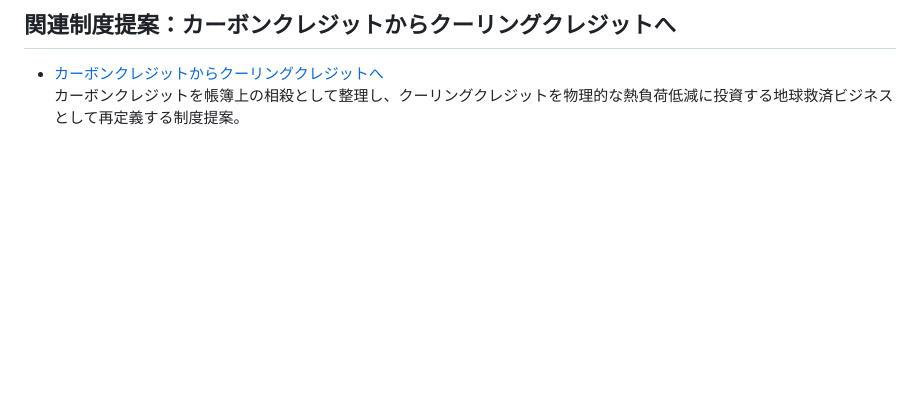
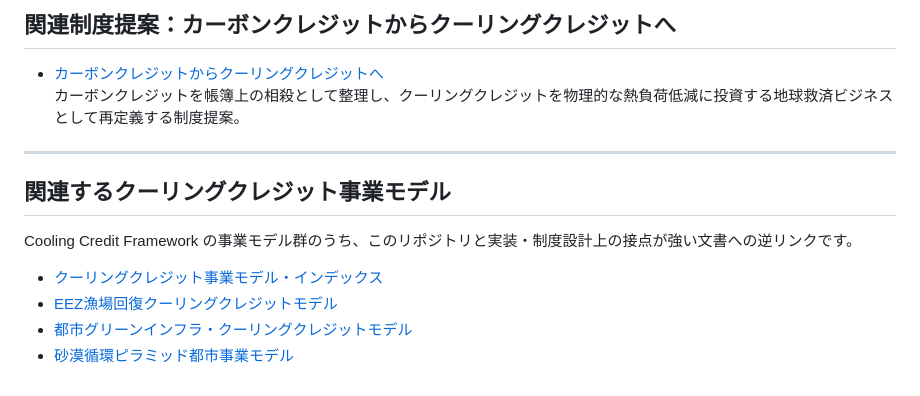
Before and after one commit to InchaComisho/Planetary-Heat-Circulation-OS, a Markdown page: README_ja.md, the part around the change. Drawn GitHub-style; blank space fills up the shorter version.

Commit message:
Add cross-links for Cooling Credit business models

```diff
--- a/README_ja.md
+++ b/README_ja.md
@@ -663,3 +663,14 @@ Creative Commons Attribution-ShareAlike 4.0 International
 
 - [カーボンクレジットからクーリングクレジットへ](https://github.com/InchaComisho/Carbon-Credit-to-Cooling-Credit/blob/main/README_ja.md)
   カーボンクレジットを帳簿上の相殺として整理し、クーリングクレジットを物理的な熱負荷低減に投資する地球救済ビジネスとして再定義する制度提案。
+
+---
+
+## 関連するクーリングクレジット事業モデル
+
+Cooling Credit Framework の事業モデル群のうち、このリポジトリと実装・制度設計上の接点が強い文書への逆リンクです。
+
+- [クーリングクレジット事業モデル・インデックス](https://github.com/InchaComisho/Cooling-Credit-Framework/blob/main/docs/business_models/BUSINESS_MODEL_INDEX_ja.md)
+- [EEZ漁場回復クーリングクレジットモデル](https://github.com/InchaComisho/Cooling-Credit-Framework/blob/main/docs/business_models/EEZ_FISHERY_RECOVERY_COOLING_CREDIT_MODEL_ja.md)
+- [都市グリーンインフラ・クーリングクレジットモデル](https://github.com/InchaComisho/Cooling-Credit-Framework/blob/main/docs/business_models/URBAN_GREEN_INFRASTRUCTURE_COOLING_CREDIT_MODEL_ja.md)
+- [砂漠循環ピラミッド都市事業モデル](https://github.com/InchaComisho/Cooling-Credit-Framework/blob/main/docs/business_models/DESERT_CIRCULAR_PYRAMID_CITY_BUSINESS_MODEL_ja.md)
```
Also changed, not shown: README.md (+11 -0 lines).
